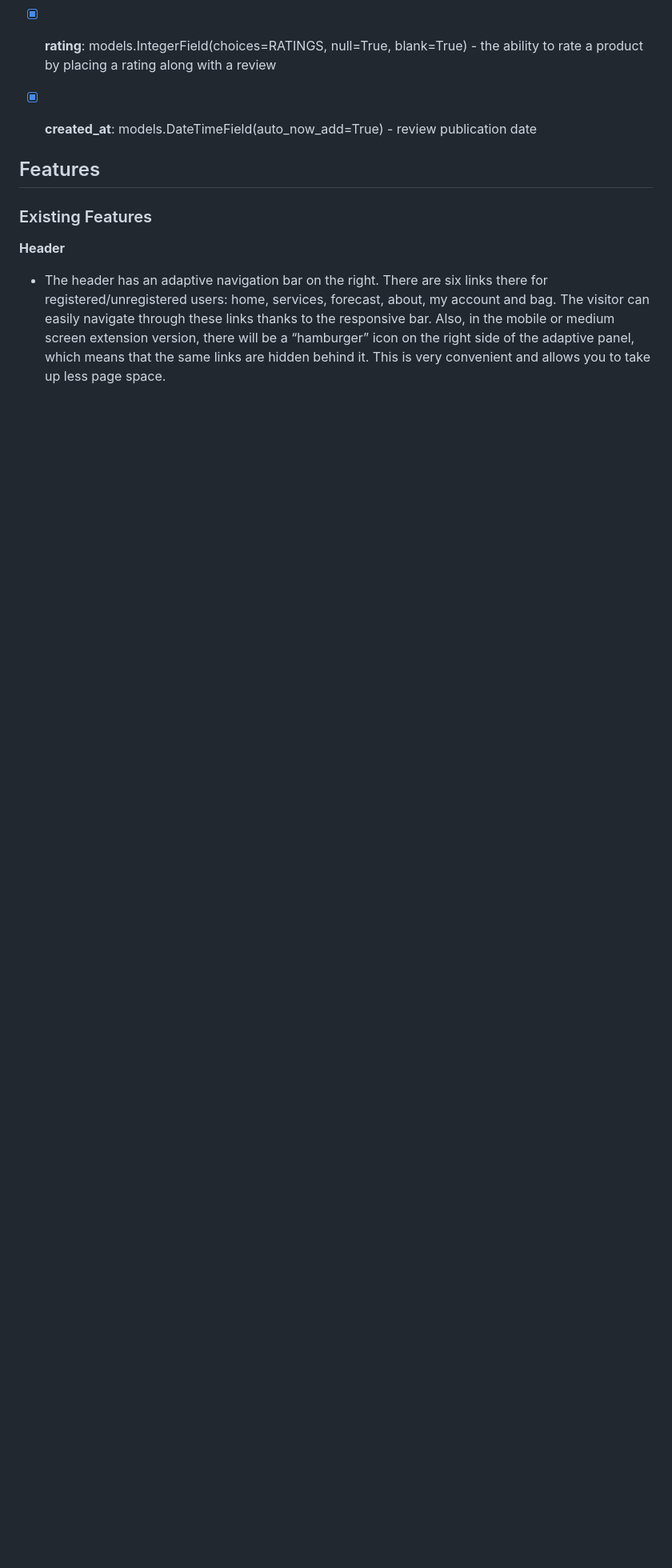
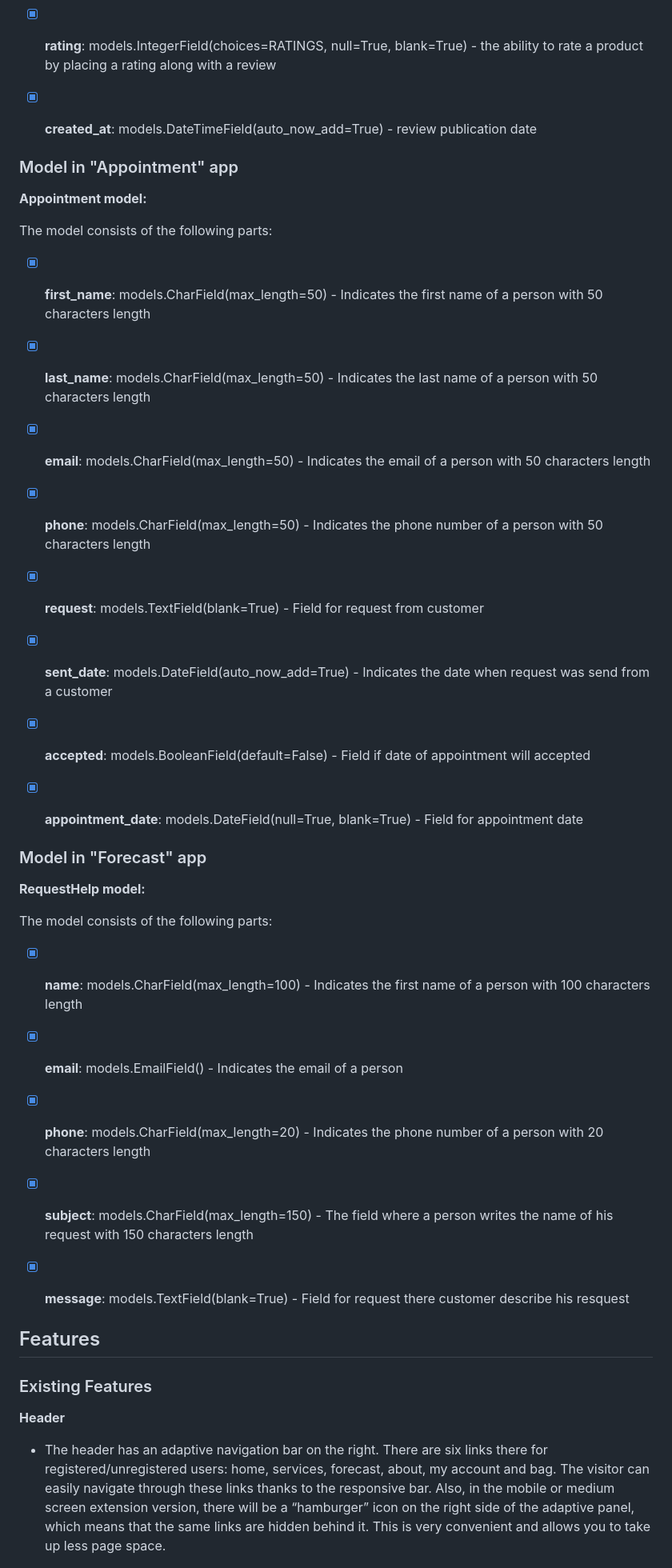
Before and after one commit to Askeran17/lawforyou, a Markdown page: README.md, the part around the change printed below. Shown: that part at 80% size. Drawn GitHub-style; blank space fills up the shorter version.

Commit message:
added description of models

```diff
--- a/README.md
+++ b/README.md
@@ -117,6 +120,34 @@ The model consists of the following parts:
 - [x] **rating**: models.IntegerField(choices=RATINGS, null=True, blank=True) - the ability to rate a product by placing a rating along with a review
 - [x] **created_at**: models.DateTimeField(auto_now_add=True) - review publication date
 
+
+### Model in "Appointment" app
+
+**Appointment model:**
+
+The model consists of the following parts:
+
+- [x] **first_name**: models.CharField(max_length=50) - Indicates the first name of a person with 50 characters length
+- [x] **last_name**: models.CharField(max_length=50) - Indicates the last name of a person with 50 characters length
+- [x] **email**: models.CharField(max_length=50) - Indicates the email of a person with 50 characters length
+- [x] **phone**: models.CharField(max_length=50) - Indicates the phone number of a person with 50 characters length
+- [x] **request**: models.TextField(blank=True) - Field for request from customer
+- [x] **sent_date**: models.DateField(auto_now_add=True) - Indicates the date when request was send from a customer
+- [x] **accepted**: models.BooleanField(default=False) - Field if date of appointment will accepted
+- [x] **appointment_date**: models.DateField(null=True, blank=True) - Field for appointment date
+
+
+### Model in "Forecast" app
+
+**RequestHelp model:**
+
+The model consists of the following parts:
+
+- [x] **name**: models.CharField(max_length=100) - Indicates the first name of a person with 100 characters length
+- [x] **email**: models.EmailField() - Indicates the email of a person
+- [x] **phone**: models.CharField(max_length=20) - Indicates the phone number of a person with 20 characters length
+- [x] **subject**: models.CharField(max_length=150) - The field where a person writes the name of his request with 150 characters length
+- [x] **message**: models.TextField(blank=True) - Field for request there customer describe his resquest
 
 
 ## Features
```
Also changed, not shown: other parts of README.md (+5 -2 lines).
